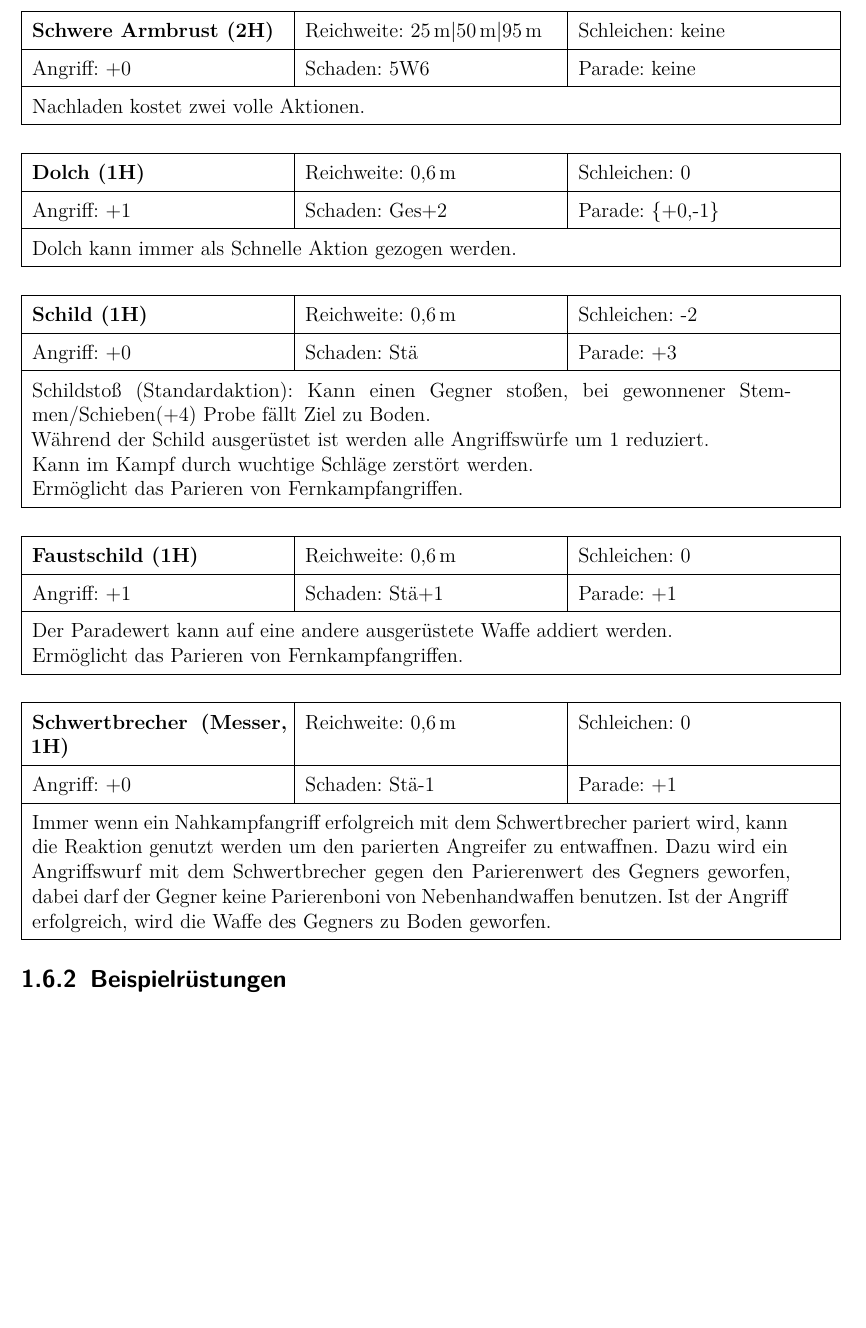
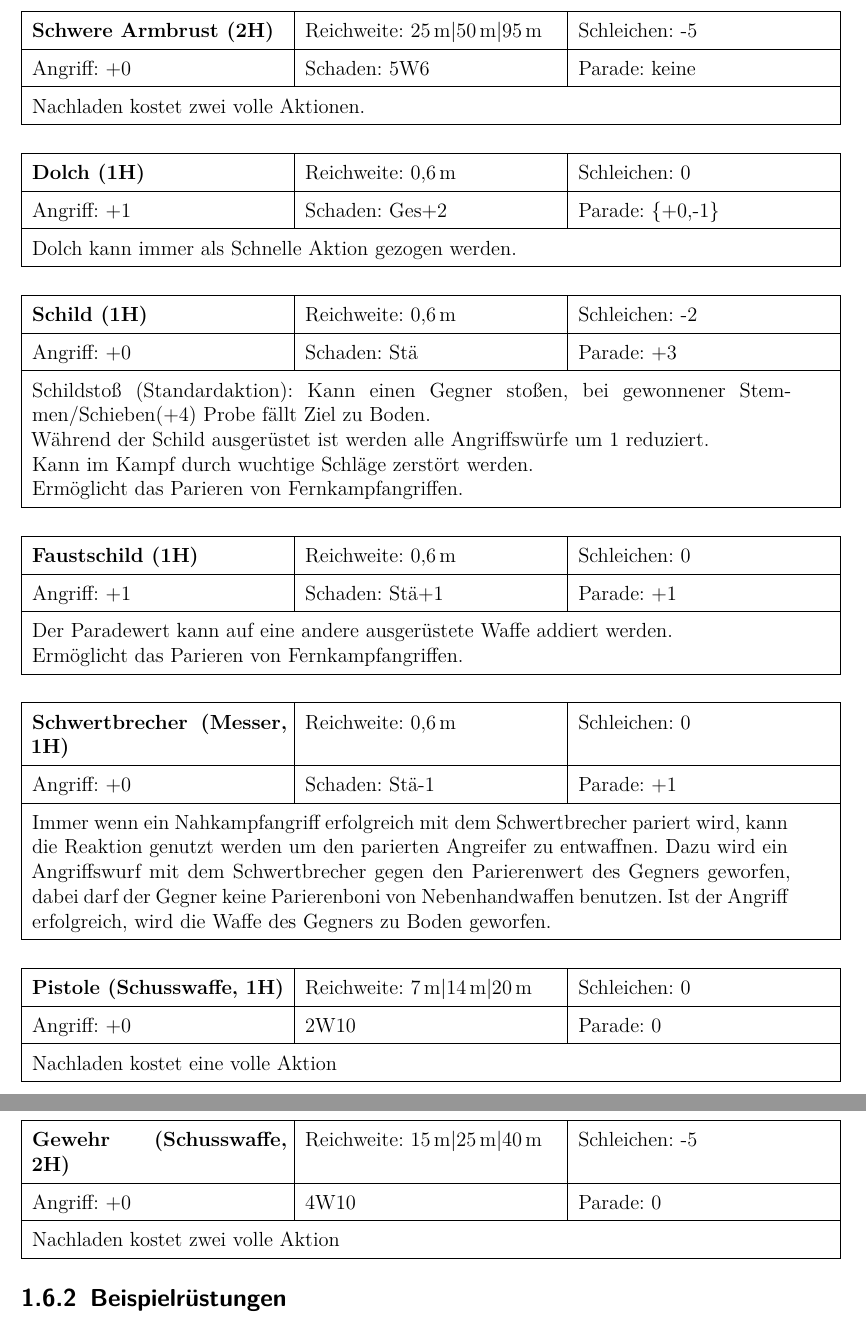
Before and after one commit to Hake0815/Heldenanleitung, a LaTeX document (Chapters/Kampf/Kampf.tex): part of page 8 of 11 before the commit and two parts of pages 8 and 9 of 12 after it, the two joined at a grey line, cut so that both start at the same text, the shorter picture padded with empty space. Compiled offline with pdfLaTeX.

Commit message:
Add Schusswaffen to rulebook

```diff
--- a/Chapters/Kampf/Kampf.tex
+++ b/Chapters/Kampf/Kampf.tex
@@ -259,7 +259,7 @@ Angriff: +0 & Schaden: 3W6 & Parade: keine\\
 \newline \newline\newline
 \begin{tabular}{|p{0.33\textwidth}|p{0.33\textwidth}|p{0.33\textwidth}|}
 \hline
-\textbf{Schwere Armbrust (2H)} & Reichweite: 25\,m|50\,m|95\,m & Schleichen: keine\\
+\textbf{Schwere Armbrust (2H)} & Reichweite: 25\,m|50\,m|95\,m & Schleichen: -5\\
 \hline
 Angriff: +0 & Schaden: 5W6 & Parade: keine\\
 \hline
@@ -318,6 +318,30 @@ Angriff: +0 & Schaden: Stä-1 & Parade: +1\\
 Immer wenn ein Nahkampfangriff erfolgreich mit dem Schwertbrecher pariert wird, kann die Reaktion genutzt werden um den parierten Angreifer zu entwaffnen. Dazu wird ein Angriffswurf mit dem Schwertbrecher gegen den Parierenwert des Gegners geworfen, dabei darf der Gegner keine Parierenboni von Nebenhandwaffen benutzen. Ist der Angriff erfolgreich, wird die Waffe des Gegners zu Boden geworfen.
 } \\
 \hline
+\end{tabular}
+\newline \newline\newline
+\begin{tabular}{|p{0.33\textwidth}|p{0.33\textwidth}|p{0.33\textwidth}|}
+	\hline
+	\textbf{Pistole (Schusswaffe, 1H)} & Reichweite: 7\,m|14\,m|20\,m & Schleichen: 0 \\
+	\hline
+	Angriff: +0 & 2W10 & Parade: 0\\
+	\hline
+	\multicolumn{3}{|p{0.99\textwidth}|}{
+		Nachladen kostet eine volle Aktion
+	} \\
+	\hline
+\end{tabular}
+\newline \newline\newline
+\begin{tabular}{|p{0.33\textwidth}|p{0.33\textwidth}|p{0.33\textwidth}|}
+	\hline
+	\textbf{Gewehr (Schusswaffe, 2H)} & Reichweite: 15\,m|25\,m|40\,m & Schleichen: -5 \\
+	\hline
+	Angriff: +0 & 4W10 & Parade: 0\\
+	\hline
+	\multicolumn{3}{|p{0.99\textwidth}|}{
+		Nachladen kostet zwei volle Aktion
+	} \\
+	\hline
 \end{tabular}
 
 \subsection{Beispielrüstungen}
```
Also changed, not shown: 1 other file.
